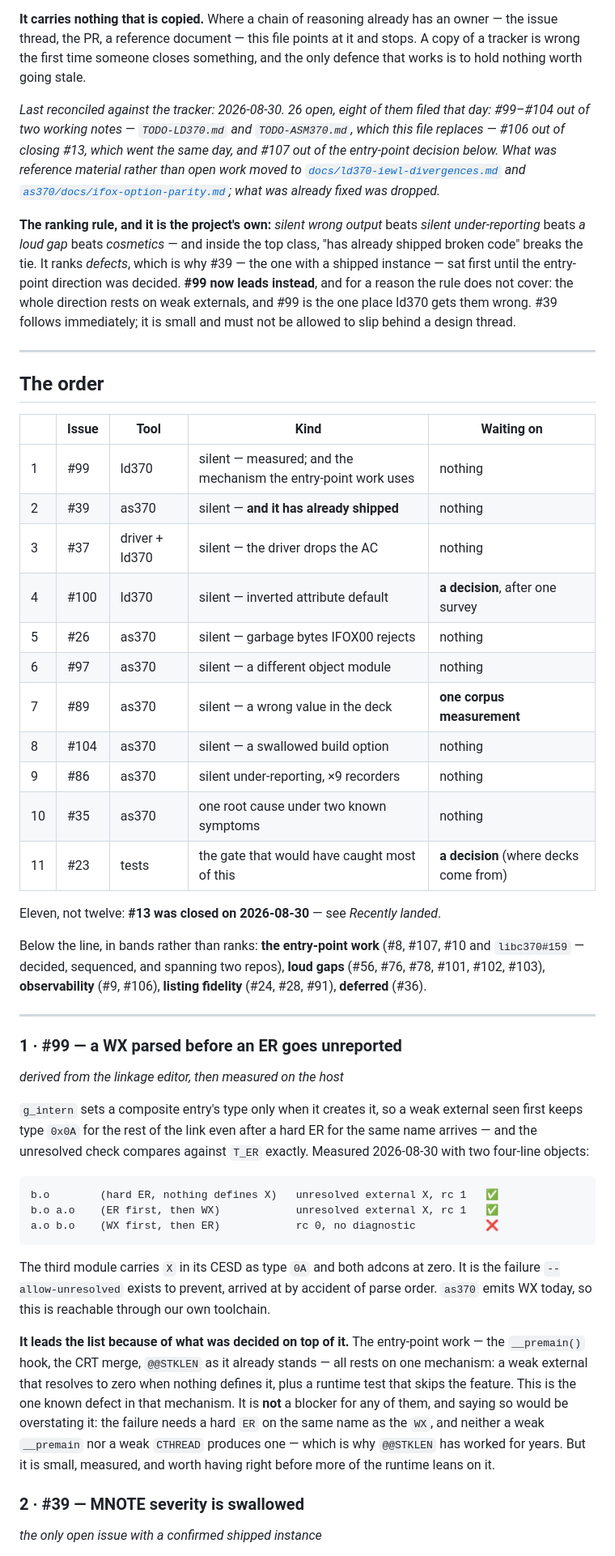
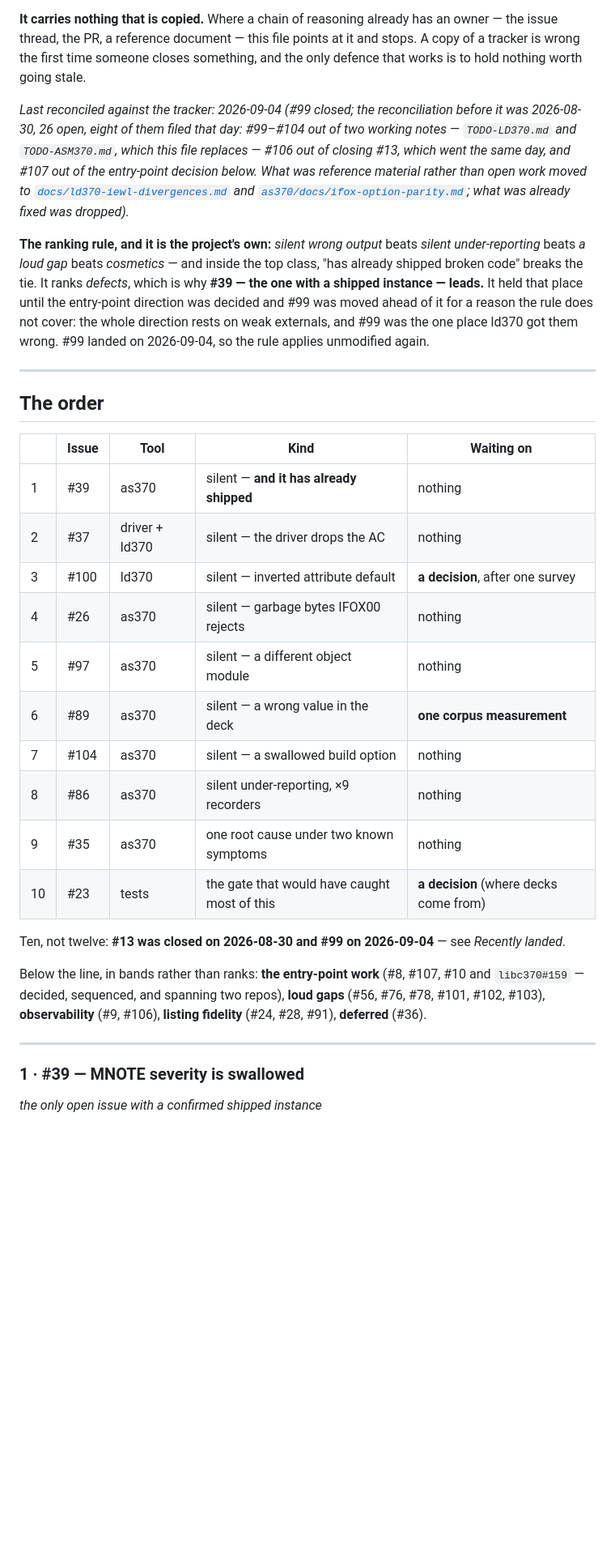
Before and after one commit to mvslovers/cc370, a Markdown page: TODO.md, the part around one of its changes. Shown at 81% size. GitHub-like rendering; blank space fills up the shorter version.

````diff
--- a/TODO.md
+++ b/TODO.md
@@ -10,22 +10,23 @@ owner — the issue thread, the PR, a reference document — this file points at
 and stops. A copy of a tracker is wrong the first time someone closes something,
 and the only defence that works is to hold nothing worth going stale.
 
-*Last reconciled against the tracker: 2026-08-30. 26 open, eight of them filed
+*Last reconciled against the tracker: 2026-09-04 (#99 closed; the reconciliation
+before it was 2026-08-30, 26 open, eight of them filed
 that day: #99–#104 out of two working notes — `TODO-LD370.md` and
 `TODO-ASM370.md`, which this file replaces — #106 out of closing #13, which went
 the same day, and #107 out of the entry-point decision below. What was reference material rather than open work moved to
 [`docs/ld370-iewl-divergences.md`](docs/ld370-iewl-divergences.md) and
 [`as370/docs/ifox-option-parity.md`](as370/docs/ifox-option-parity.md); what was
-already fixed was dropped.*
+already fixed was dropped).*
 
 **The ranking rule, and it is the project's own:** *silent wrong output* beats
 *silent under-reporting* beats *a loud gap* beats *cosmetics* — and inside the
 top class, "has already shipped broken code" breaks the tie. It ranks *defects*,
-which is why #39 — the one with a shipped instance — sat first until the
-entry-point direction was decided. **#99 now leads instead**, and for a reason
-the rule does not cover: the whole direction rests on weak externals, and #99 is
-the one place ld370 gets them wrong. #39 follows immediately; it is small and
-must not be allowed to slip behind a design thread.
+which is why **#39 — the one with a shipped instance — leads.** It held that
+place until the entry-point direction was decided and #99 was moved ahead of it
+for a reason the rule does not cover: the whole direction rests on weak
+externals, and #99 was the one place ld370 got them wrong. #99 landed on
+2026-09-04, so the rule applies unmodified again.
 
 ---
 
@@ -33,19 +34,19 @@ must not be allowed to slip behind a design thread.
 
 | | Issue | Tool | Kind | Waiting on |
 |---|---|---|---|---|
-| 1 | #99 | ld370 | silent — measured; and the mechanism the entry-point work uses | nothing |
-| 2 | #39 | as370 | silent — **and it has already shipped** | nothing |
-| 3 | #37 | driver + ld370 | silent — the driver drops the AC | nothing |
-| 4 | #100 | ld370 | silent — inverted attribute default | **a decision**, after one survey |
-| 5 | #26 | as370 | silent — garbage bytes IFOX00 rejects | nothing |
-| 6 | #97 | as370 | silent — a different object module | nothing |
-| 7 | #89 | as370 | silent — a wrong value in the deck | **one corpus measurement** |
-| 8 | #104 | as370 | silent — a swallowed build option | nothing |
-| 9 | #86 | as370 | silent under-reporting, ×9 recorders | nothing |
-| 10 | #35 | as370 | one root cause under two known symptoms | nothing |
-| 11 | #23 | tests | the gate that would have caught most of this | **a decision** (where decks come from) |
+| 1 | #39 | as370 | silent — **and it has already shipped** | nothing |
+| 2 | #37 | driver + ld370 | silent — the driver drops the AC | nothing |
+| 3 | #100 | ld370 | silent — inverted attribute default | **a decision**, after one survey |
+| 4 | #26 | as370 | silent — garbage bytes IFOX00 rejects | nothing |
+| 5 | #97 | as370 | silent — a different object module | nothing |
+| 6 | #89 | as370 | silent — a wrong value in the deck | **one corpus measurement** |
+| 7 | #104 | as370 | silent — a swallowed build option | nothing |
+| 8 | #86 | as370 | silent under-reporting, ×9 recorders | nothing |
+| 9 | #35 | as370 | one root cause under two known symptoms | nothing |
+| 10 | #23 | tests | the gate that would have caught most of this | **a decision** (where decks come from) |
 
-Eleven, not twelve: **#13 was closed on 2026-08-30** — see *Recently landed*.
+Ten, not twelve: **#13 was closed on 2026-08-30 and #99 on 2026-09-04** — see
+*Recently landed*.
 
 Below the line, in bands rather than ranks: **the entry-point work** (#8, #107,
 #10 and `libc370#159` — decided, sequenced, and spanning two repos), **loud
@@ -54,37 +55,7 @@ gaps** (#56, #76, #78, #101, #102, #103), **observability** (#9, #106),
 
 ---
 
-### 1 · #99 — a WX parsed before an ER goes unreported
-
-*derived from the linkage editor, then measured on the host*
-
-`g_intern` sets a composite entry's type only when it creates it, so a weak
-external seen first keeps type `0x0A` for the rest of the link even after a hard
-ER for the same name arrives — and the unresolved check compares against `T_ER`
-exactly. Measured 2026-08-30 with two four-line objects:
-
-```
-b.o        (hard ER, nothing defines X)   unresolved external X, rc 1   ✅
-b.o a.o    (ER first, then WX)            unresolved external X, rc 1   ✅
-a.o b.o    (WX first, then ER)            rc 0, no diagnostic           ❌
-```
-
-The third module carries `X` in its CESD as type `0A` and both adcons at zero. It
-is the failure `--allow-unresolved` exists to prevent, arrived at by accident of
-parse order. `as370` emits WX today, so this is reachable through our own
-toolchain.
-
-**It leads the list because of what was decided on top of it.** The entry-point
-work — the `__premain()` hook, the CRT merge, `@@STKLEN` as it already stands —
-all rests on one mechanism: a weak external that resolves to zero when nothing
-defines it, plus a runtime test that skips the feature. This is the one known
-defect in that mechanism. It is **not** a blocker for any of them, and saying so
-would be overstating it: the failure needs a hard `ER` on the same name as the
-`WX`, and neither a weak `__premain` nor a weak `CTHREAD` produces one — which is
-why `@@STKLEN` has worked for years. But it is small, measured, and worth having
-right before more of the runtime leans on it.
-
-### 2 · #39 — MNOTE severity is swallowed
+### 1 · #39 — MNOTE severity is swallowed
 
 *the only open issue with a confirmed shipped instance*
 
````
Also changed, not shown: other parts of TODO.md (+25 -17 lines), docs/ld370-iewl-divergences.md (+14 -3 lines).
